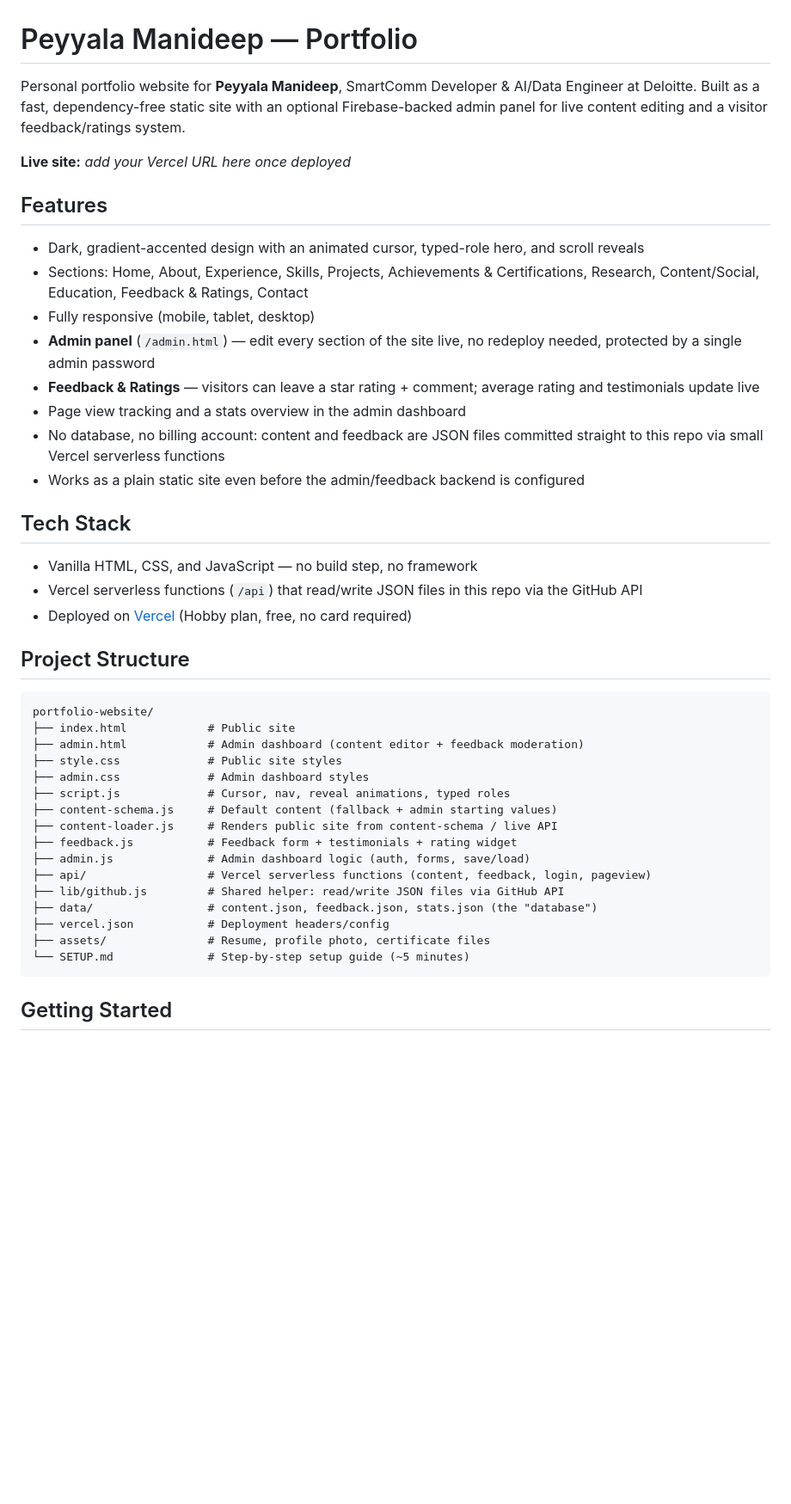
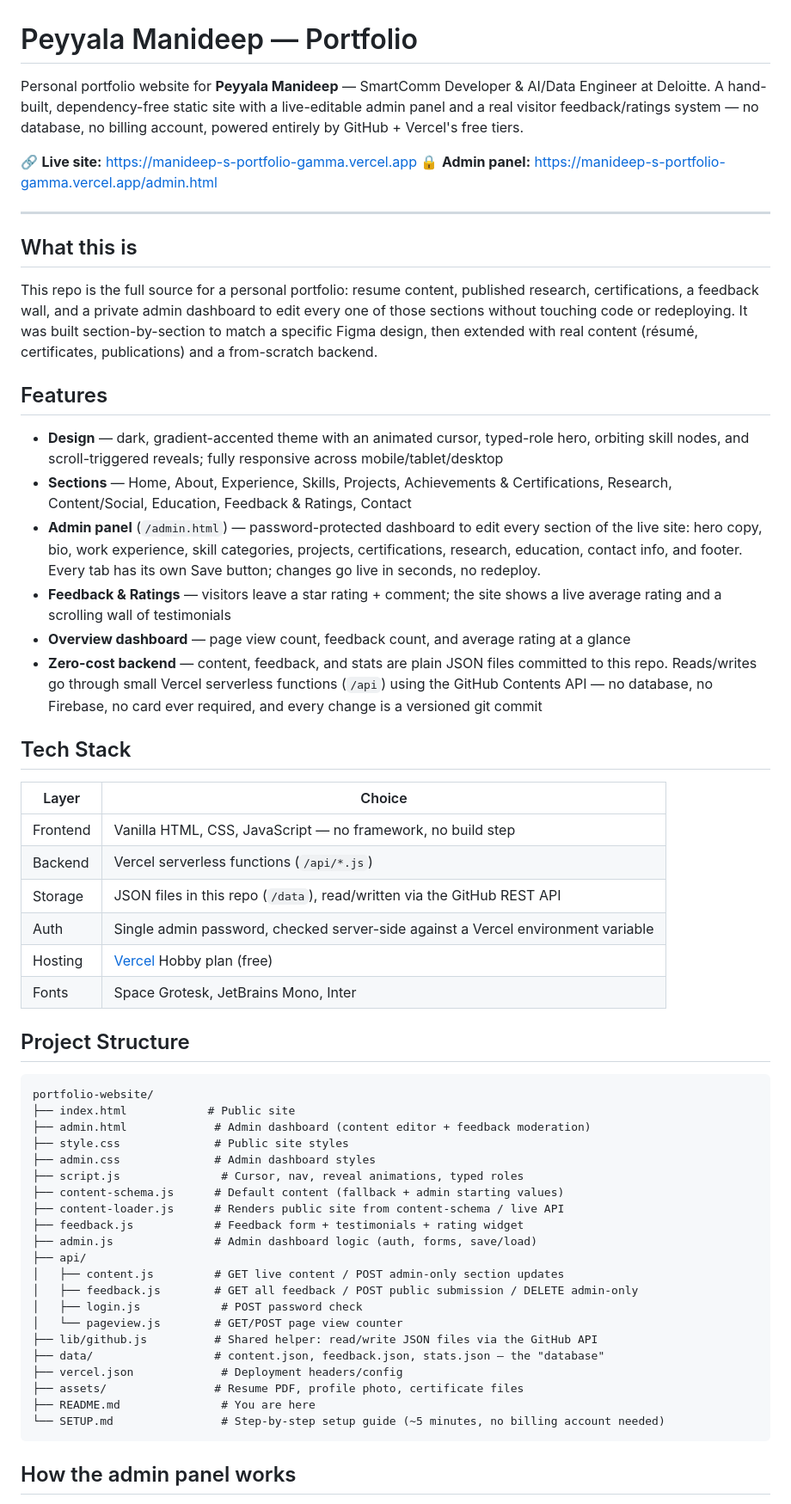
Before and after one commit to manideeppeyyala/manideep-portfolio-v2, a Markdown page: README.md, the part around one of its changes. Shown at 86% size. Rendered like a GitHub page; blank space fills up the shorter version.

Commit message:
Expand README with full project writeup and live links

````diff
--- a/README.md
+++ b/README.md
@@ -1,46 +1,70 @@
 # Peyyala Manideep — Portfolio
 
-Personal portfolio website for **Peyyala Manideep**, SmartComm Developer & AI/Data Engineer at Deloitte. Built as a fast, dependency-free static site with an optional Firebase-backed admin panel for live content editing and a visitor feedback/ratings system.
+Personal portfolio website for **Peyyala Manideep** — SmartComm Developer &
+AI/Data Engineer at Deloitte. A hand-built, dependency-free static site with
+a live-editable admin panel and a real visitor feedback/ratings system —
+no database, no billing account, powered entirely by GitHub + Vercel's free
+tiers.
 
-**Live site:** _add your Vercel URL here once deployed_
+🔗 **Live site:** https://manideep-s-portfolio-gamma.vercel.app
+🔒 **Admin panel:** https://manideep-s-portfolio-gamma.vercel.app/admin.html
+
+---
+
+## What this is
+
+This repo is the full source for a personal portfolio: resume content,
+published research, certifications, a feedback wall, and a private admin
+dashboard to edit every one of those sections without touching code or
+redeploying. It was built section-by-section to match a specific Figma
+design, then extended with real content (résumé, certificates, publications)
+and a from-scratch backend.
 
 ## Features
 
-- Dark, gradient-accented design with an animated cursor, typed-role hero, and scroll reveals
-- Sections: Home, About, Experience, Skills, Projects, Achievements & Certifications, Research, Content/Social, Education, Feedback & Ratings, Contact
-- Fully responsive (mobile, tablet, desktop)
-- **Admin panel** (`/admin.html`) — edit every section of the site live, no redeploy needed, protected by a single admin password
-- **Feedback & Ratings** — visitors can leave a star rating + comment; average rating and testimonials update live
-- Page view tracking and a stats overview in the admin dashboard
-- No database, no billing account: content and feedback are JSON files committed straight to this repo via small Vercel serverless functions
-- Works as a plain static site even before the admin/feedback backend is configured
+- **Design** — dark, gradient-accented theme with an animated cursor, typed-role hero, orbiting skill nodes, and scroll-triggered reveals; fully responsive across mobile/tablet/desktop
+- **Sections** — Home, About, Experience, Skills, Projects, Achievements & Certifications, Research, Content/Social, Education, Feedback & Ratings, Contact
+- **Admin panel** (`/admin.html`) — password-protected dashboard to edit every section of the live site: hero copy, bio, work experience, skill categories, projects, certifications, research, education, contact info, and footer. Every tab has its own Save button; changes go live in seconds, no redeploy.
+- **Feedback & Ratings** — visitors leave a star rating + comment; the site shows a live average rating and a scrolling wall of testimonials
+- **Overview dashboard** — page view count, feedback count, and average rating at a glance
+- **Zero-cost backend** — content, feedback, and stats are plain JSON files committed to this repo. Reads/writes go through small Vercel serverless functions (`/api`) using the GitHub Contents API — no database, no Firebase, no card ever required, and every change is a versioned git commit
 
 ## Tech Stack
 
-- Vanilla HTML, CSS, and JavaScript — no build step, no framework
-- Vercel serverless functions (`/api`) that read/write JSON files in this repo via the GitHub API
-- Deployed on [Vercel](https://vercel.com/) (Hobby plan, free, no card required)
+| Layer | Choice |
+|---|---|
+| Frontend | Vanilla HTML, CSS, JavaScript — no framework, no build step |
+| Backend | Vercel serverless functions (`/api/*.js`) |
+| Storage | JSON files in this repo (`/data`), read/written via the GitHub REST API |
+| Auth | Single admin password, checked server-side against a Vercel environment variable |
+| Hosting | [Vercel](https://vercel.com/) Hobby plan (free) |
+| Fonts | Space Grotesk, JetBrains Mono, Inter |
 
 ## Project Structure
 
 ```
 portfolio-website/
 ├── index.html            # Public site
-├── admin.html            # Admin dashboard (content editor + feedback moderation)
-├── style.css             # Public site styles
-├── admin.css             # Admin dashboard styles
-├── script.js             # Cursor, nav, reveal animations, typed roles
-├── content-schema.js     # Default content (fallback + admin starting values)
-├── content-loader.js     # Renders public site from content-schema / live API
-├── feedback.js           # Feedback form + testimonials + rating widget
-├── admin.js              # Admin dashboard logic (auth, forms, save/load)
-├── api/                  # Vercel serverless functions (content, feedback, login, pageview)
-├── lib/github.js         # Shared helper: read/write JSON files via GitHub API
-├── data/                 # content.json, feedback.json, stats.json (the "database")
-├── vercel.json           # Deployment headers/config
-├── assets/               # Resume, profile photo, certificate files
-└── SETUP.md              # Step-by-step setup guide (~5 minutes)
+├── admin.html             # Admin dashboard (content editor + feedback moderation)
+├── style.css              # Public site styles
+├── admin.css              # Admin dashboard styles
+├── script.js               # Cursor, nav, reveal animations, typed roles
+├── content-schema.js      # Default content (fallback + admin starting values)
+├── content-loader.js      # Renders public site from content-schema / live API
+├── feedback.js            # Feedback form + testimonials + rating widget
+├── admin.js               # Admin dashboard logic (auth, forms, save/load)
+├── api/
+│   ├── content.js         # GET live content / POST admin-only section updates
+│   ├── feedback.js        # GET all feedback / POST public submission / DELETE admin-only
+│   ├── login.js            # POST password check
+│   └── pageview.js        # GET/POST page view counter
+├── lib/github.js          # Shared helper: read/write JSON files via the GitHub API
+├── data/                  # content.json, feedback.json, stats.json — the "database"
+├── vercel.json             # Deployment headers/config
+├── assets/                # Resume PDF, profile photo, certificate files
+├── README.md               # You are here
+└── SETUP.md                # Step-by-step setup guide (~5 minutes, no billing account needed)
 ```
 
-## Getting Started
+## How the admin panel works
 
````
Also changed, not shown: other parts of README.md (+24 -4 lines).
